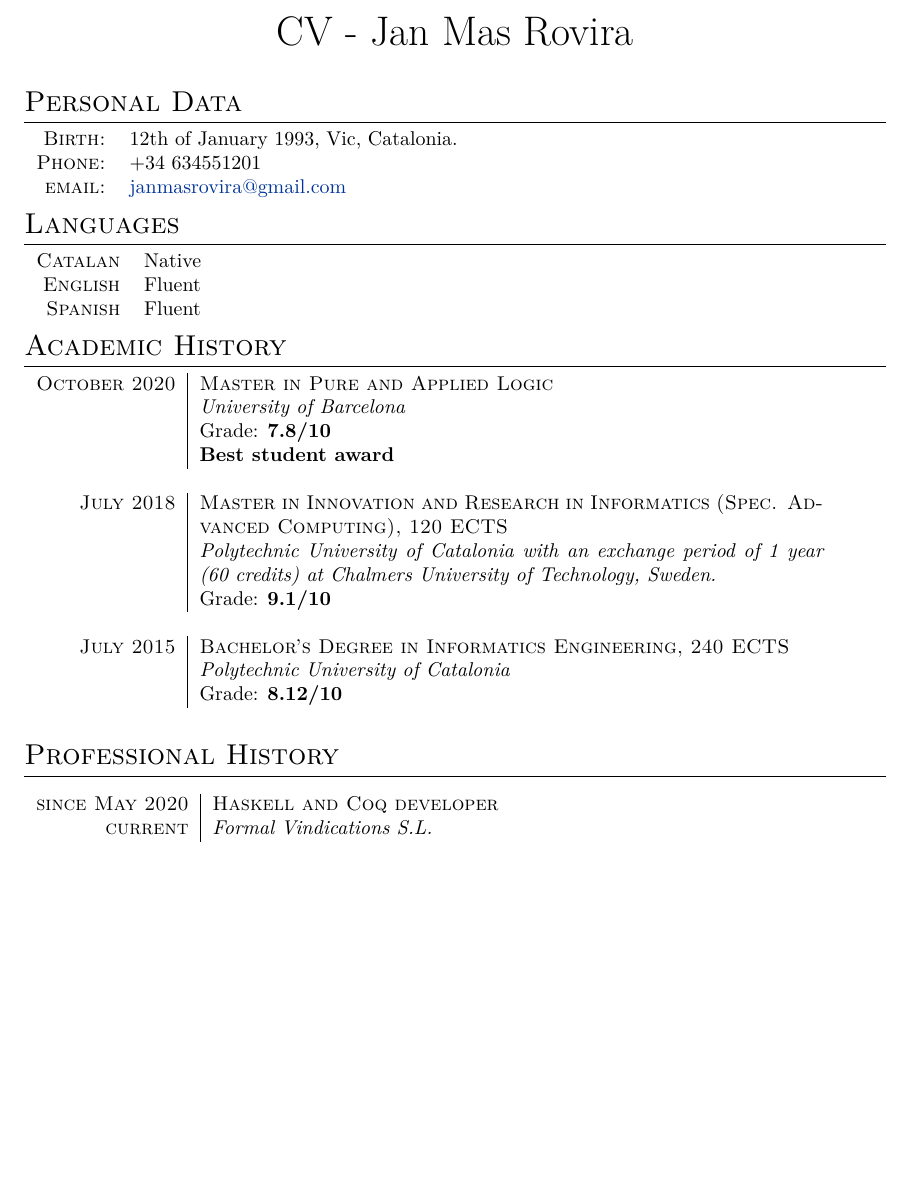
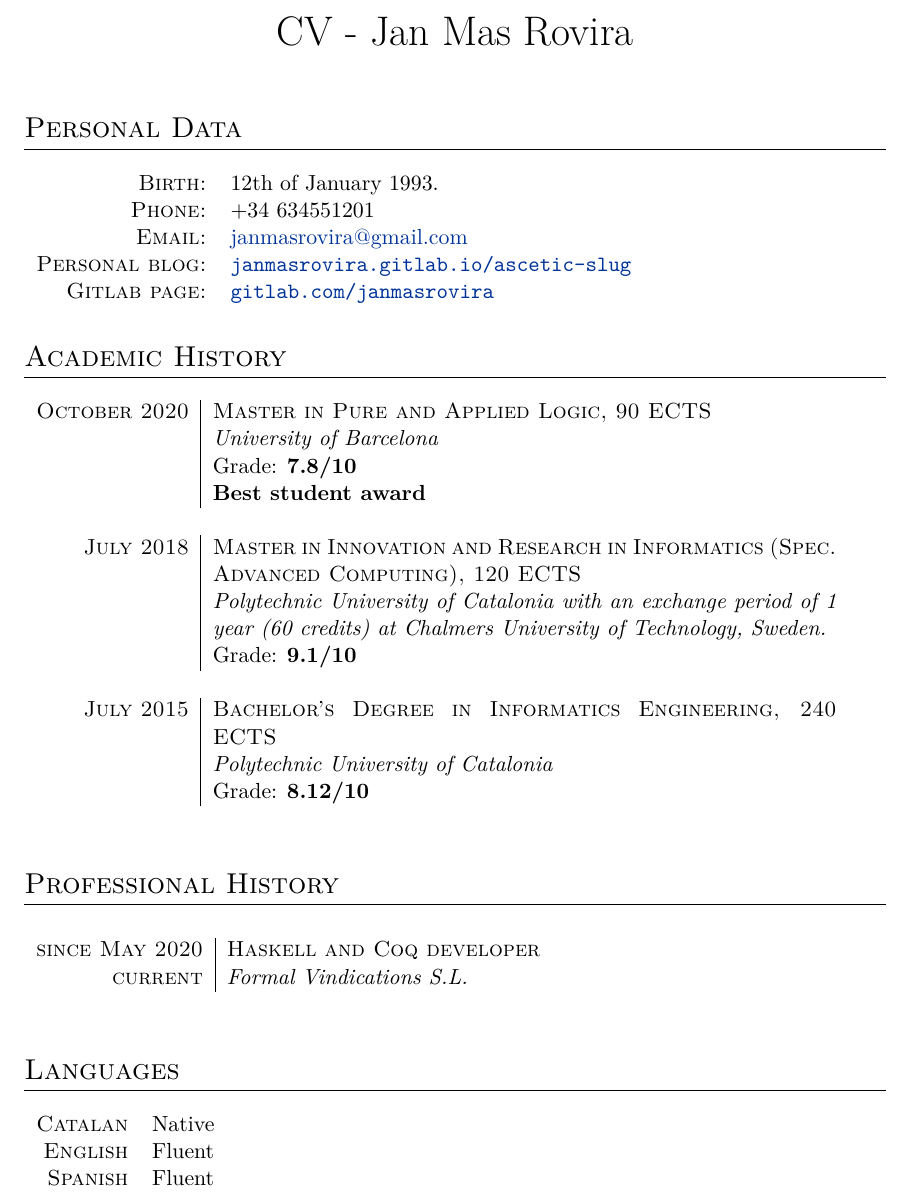
Before and after one commit to janmasrovira/cv, a LaTeX CV (cv.tex): part of page 1 of 2, cut so that both start at the same text, the shorter picture padded with empty space. Compiled offline with XeLaTeX.

Commit message:
update cv

```diff
--- a/cv.tex
+++ b/cv.tex
@@ -1,4 +1,4 @@
-\documentclass[a4paper,10pt]{article}
+\documentclass[a4paper,11pt]{article}
 
 \usepackage[margin=2.9cm]{geometry}
 \usepackage{xunicode,xltxtra,url,parskip}
@@ -10,7 +10,6 @@
 
 \usepackage{titlesec}
 \titleformat{\section}{\Large\scshape\raggedright}{}{0em}{}[\titlerule]
-\titlespacing{\section}{0pt}{3pt}{3pt}
 
 \newcommand{\fnlink}[2]{\href{#1}{#2}\footnote{\url{#1}}}
 
@@ -25,23 +24,17 @@
 \section{Personal Data}
 
 \begin{tabular}{rl}
-\textsc{Birth:} & 12th of January 1993, Vic, Catalonia.\\
+\textsc{Birth:} & 12th of January 1993.\\
 \textsc{Phone:} & +34 634551201\\
-\textsc{email:} & \href{mailto:janmasrovira@gmail.com}{janmasrovira@gmail.com}
+\textsc{Email:} & \href{mailto:janmasrovira@gmail.com}{janmasrovira@gmail.com} \\
+\textsc{Personal blog:} & \href{https://janmasrovira.gitlab.io/ascetic-slug/}{\texttt{janmasrovira.gitlab.io/ascetic-slug}} \\
+  \textsc{Gitlab page:} & \href{https://gitlab.com/janmasrovira}{\texttt{gitlab.com/janmasrovira}}
 \end{tabular}
-\section{Languages}
-
-\begin{tabular}{rl}
-  \textsc{Catalan} & Native \\
-  \textsc{English} & Fluent \\
-  \textsc{Spanish} & Fluent \\
-\end{tabular}
-
 
 \section{Academic History}
 
 \begin{tabular}{r|p{11cm}}
-  \textsc{October 2020} & \textsc{Master in Pure and Applied Logic} \\
+  \textsc{October 2020} & \textsc{Master in Pure and Applied Logic, 90 ECTS} \\
  & \emph{University of Barcelona}\\
    & Grade: \textbf{7.8/10} \\
    & \textbf{Best student award} \\
@@ -66,6 +59,15 @@
   \multicolumn{2}{c}{} \\
 
 \end{tabular}
+
+\section{Languages}
+
+\begin{tabular}{rl}
+  \textsc{Catalan} & Native \\
+  \textsc{English} & Fluent \\
+  \textsc{Spanish} & Fluent \\
+\end{tabular}
+
 
 \newpage
 \section{Projects}
```
Also changed, not shown: 1 other file.
